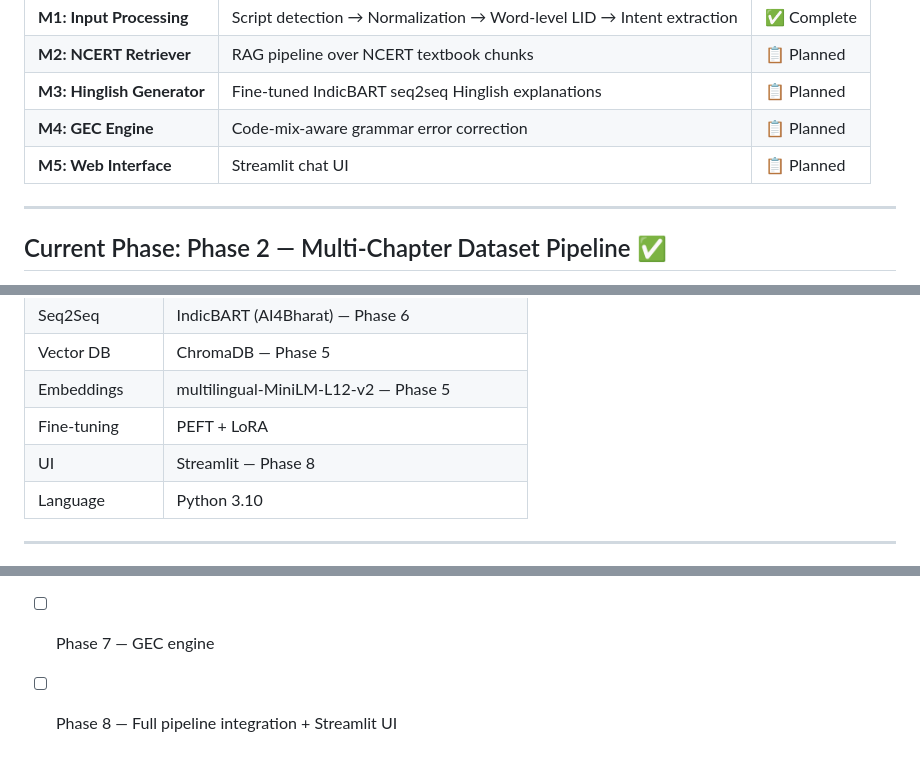
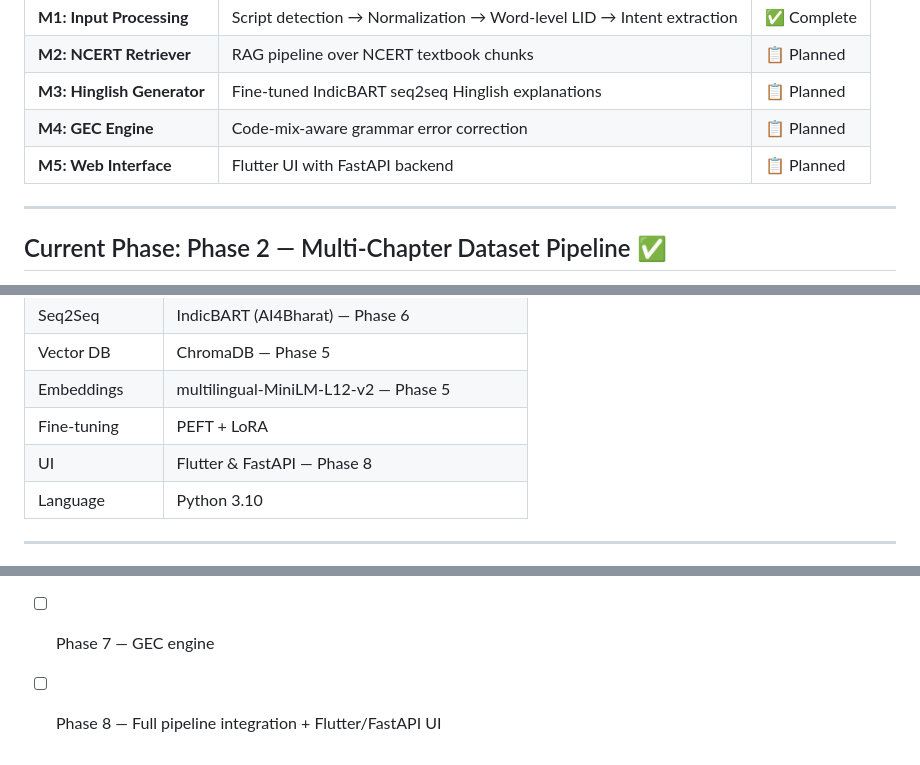
Before and after one commit to PersuasivePost/EduHinglish, a Markdown page: README.md, 3 parts joined by grey strips. Drawn GitHub-style.

```diff
--- a/README.md
+++ b/README.md
@@ -27,7 +27,7 @@ A 5-module integrated AI system:
 | **M2: NCERT Retriever** | RAG pipeline over NCERT textbook chunks | 📋 Planned |
 | **M3: Hinglish Generator** | Fine-tuned IndicBART seq2seq Hinglish explanations | 📋 Planned |
 | **M4: GEC Engine** | Code-mix-aware grammar error correction | 📋 Planned |
-| **M5: Web Interface** | Streamlit chat UI | 📋 Planned |
+| **M5: Web Interface** | Flutter UI with FastAPI backend | 📋 Planned |
 
 ---
 
@@ -325,7 +325,7 @@ python src/preprocessing.py
 | Vector DB | ChromaDB — Phase 5 |
 | Embeddings | multilingual-MiniLM-L12-v2 — Phase 5 |
 | Fine-tuning | PEFT + LoRA |
-| UI | Streamlit — Phase 8 |
+| UI | Flutter & FastAPI — Phase 8 |
 | Language | Python 3.10 |
 
 ---
@@ -351,4 +351,4 @@ python src/preprocessing.py
 - [ ] Phase 5 — NCERT ChromaDB knowledge base
 - [ ] Phase 6 — IndicBART Hinglish generator fine-tuning
 - [ ] Phase 7 — GEC engine
-- [ ] Phase 8 — Full pipeline integration + Streamlit UI
+- [ ] Phase 8 — Full pipeline integration + Flutter/FastAPI UI
```
